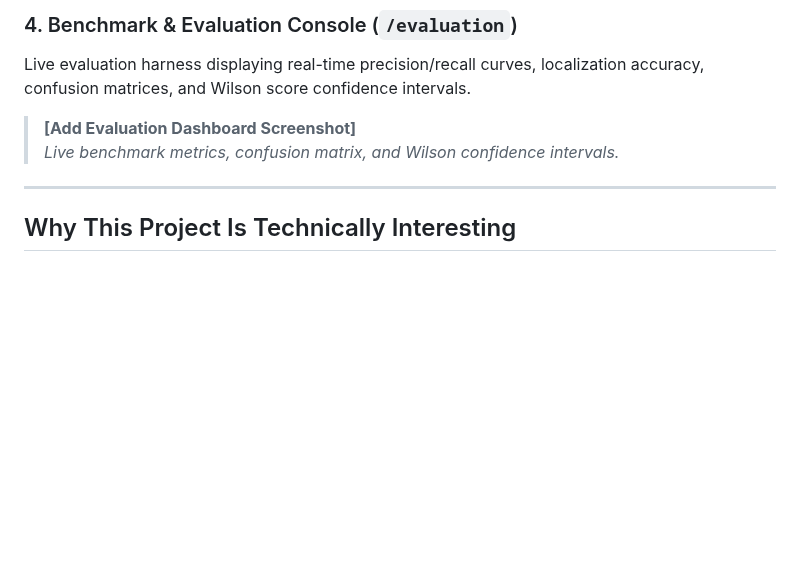
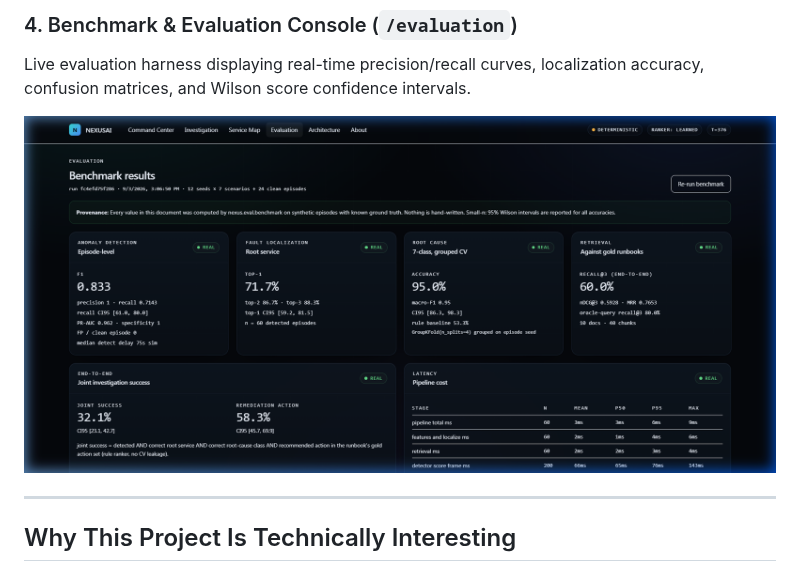
Before and after one commit to aquasimp/NexusAI, a Markdown page: README.md, the part around one of its changes. Rendered like a GitHub page; pictures changed too: docs/images/evaluation-dashboard.png (added); blank space fills up the shorter version.

```diff
--- a/README.md
+++ b/README.md
@@ -278,8 +277,7 @@ Interactive canvas rendering the 4 architectural tiers, active dependencies, fan
 ### 4. Benchmark & Evaluation Console (`/evaluation`)
 Live evaluation harness displaying real-time precision/recall curves, localization accuracy, confusion matrices, and Wilson score confidence intervals.
 
-> **[Add Evaluation Dashboard Screenshot]**
-> *Live benchmark metrics, confusion matrix, and Wilson confidence intervals.*
+![Evaluation Dashboard](docs/images/evaluation-dashboard.png)
 
 ---
 
```
Also changed, not shown: other parts of README.md (+5 -6 lines), docs/images/architecture.png (added), docs/images/command-center.png (added), docs/images/incident-investigation.png (added), 3 other files.
